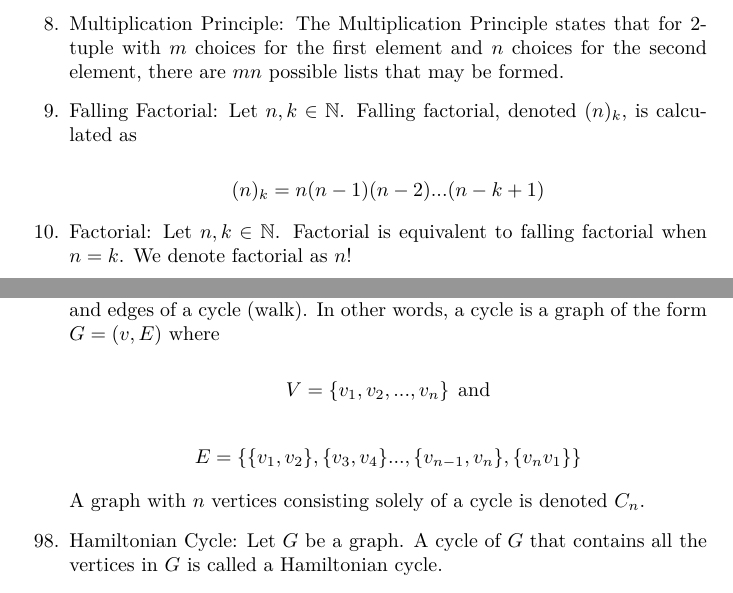
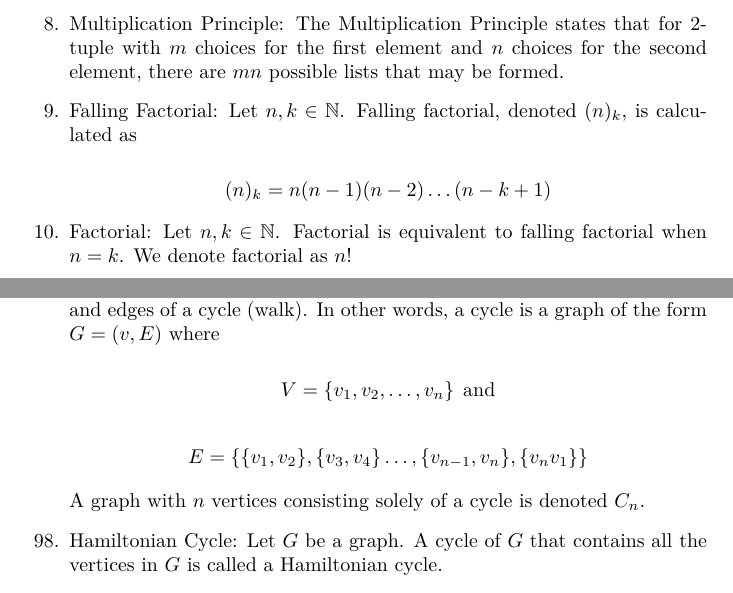
Before and after one commit to Cosmic-Goat/Discrete-Mathematics-Definitions, a LaTeX document (main.tex): two parts of pages 1 and 9 of 10, joined at a grey line, cut so that both start at the same text. Compiled offline with pdfLaTeX.

Commit message:
Fixed bad usage triple fullstops instead of \dots for ellipsis

```diff
--- a/main.tex
+++ b/main.tex
@@ -52,7 +52,7 @@
 
     \item Falling Factorial: Let $n,k\in\mathbb{N}$. Falling factorial, denoted $(n)_k$, is calculated as
 
-    \[(n)_k=n(n-1)(n-2)...(n-k+1)\]
+    \[(n)_k=n(n-1)(n-2)\dots(n-k+1)\]
 
     \item Factorial: Let $n,k\in\mathbb{N}$. Factorial is equivalent to falling factorial when $n=k$. We denote factorial as $n!$
 
@@ -309,9 +309,9 @@
 
     \item Cycle (graph): A cycle is a graph or subgraph consisting of the vertices and edges of a cycle (walk). In other words, a cycle is a graph of the form $G=(v,E)$ where
 
-    \[V=\{v_1,v_2,...,v_n\} \:\: \text{and}\]
+    \[V=\{v_1,v_2,\dots,v_n\} \:\: \text{and}\]
 
-    \[E=\{\{v_1,v_2\}, \{v_3,v_4\}...,\{v_{n-1},v_n\},\{v_nv_1\}\}\]
+    \[E=\{\{v_1,v_2\}, \{v_3,v_4\}\dots,\{v_{n-1},v_n\},\{v_nv_1\}\}\]
 
     A graph with $n$ vertices consisting solely of a cycle is denoted $C_n$.
 
```
Also changed, not shown: main.tex (4 more changed lines).
